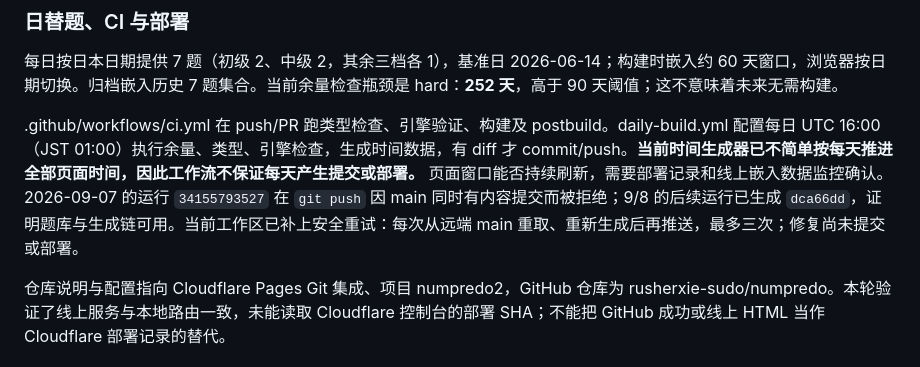
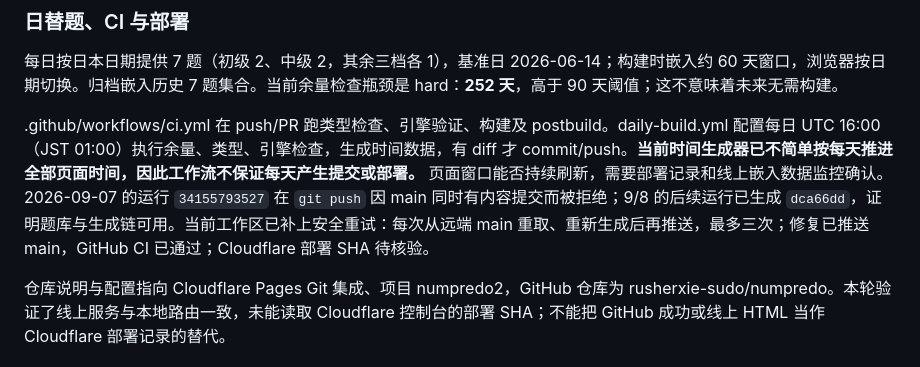
Before and after one commit to rusherxie-sudo/numpredo, a Markdown page: PROJECT.md, the part around the change. Rendered like a GitHub page.

Commit message:
docs: record daily workflow release status

```diff
--- a/PROJECT.md
+++ b/PROJECT.md
@@ -80,7 +80,7 @@ public/downloads/ 有 12 个预制 PDF（五档 + 高龄者，各 12 题/60 题
 
 每日按日本日期提供 7 题（初级 2、中级 2，其余三档各 1），基准日 2026-06-14；构建时嵌入约 60 天窗口，浏览器按日期切换。归档嵌入历史 7 题集合。当前余量检查瓶颈是 hard：**252 天**，高于 90 天阈值；这不意味着未来无需构建。
 
-.github/workflows/ci.yml 在 push/PR 跑类型检查、引擎验证、构建及 postbuild。daily-build.yml 配置每日 UTC 16:00（JST 01:00）执行余量、类型、引擎检查，生成时间数据，有 diff 才 commit/push。**当前时间生成器已不简单按每天推进全部页面时间，因此工作流不保证每天产生提交或部署。** 页面窗口能否持续刷新，需要部署记录和线上嵌入数据监控确认。2026-09-07 的运行 `34155793527` 在 `git push` 因 main 同时有内容提交而被拒绝；9/8 的后续运行已生成 `dca66dd`，证明题库与生成链可用。当前工作区已补上安全重试：每次从远端 main 重取、重新生成后再推送，最多三次；修复尚未提交或部署。
+.github/workflows/ci.yml 在 push/PR 跑类型检查、引擎验证、构建及 postbuild。daily-build.yml 配置每日 UTC 16:00（JST 01:00）执行余量、类型、引擎检查，生成时间数据，有 diff 才 commit/push。**当前时间生成器已不简单按每天推进全部页面时间，因此工作流不保证每天产生提交或部署。** 页面窗口能否持续刷新，需要部署记录和线上嵌入数据监控确认。2026-09-07 的运行 `34155793527` 在 `git push` 因 main 同时有内容提交而被拒绝；9/8 的后续运行已生成 `dca66dd`，证明题库与生成链可用。当前工作区已补上安全重试：每次从远端 main 重取、重新生成后再推送，最多三次；修复已推送 main，GitHub CI 已通过；Cloudflare 部署 SHA 待核验。
 
 仓库说明与配置指向 Cloudflare Pages Git 集成、项目 numpredo2，GitHub 仓库为 rusherxie-sudo/numpredo。本轮验证了线上服务与本地路由一致，未能读取 Cloudflare 控制台的部署 SHA；不能把 GitHub 成功或线上 HTML 当作 Cloudflare 部署记录的替代。
 
```
Also changed, not shown: BASELINE.md (+1 -1 lines), docs/2026-09-09-执行台账与运行保障.md (+1 -1 lines).
